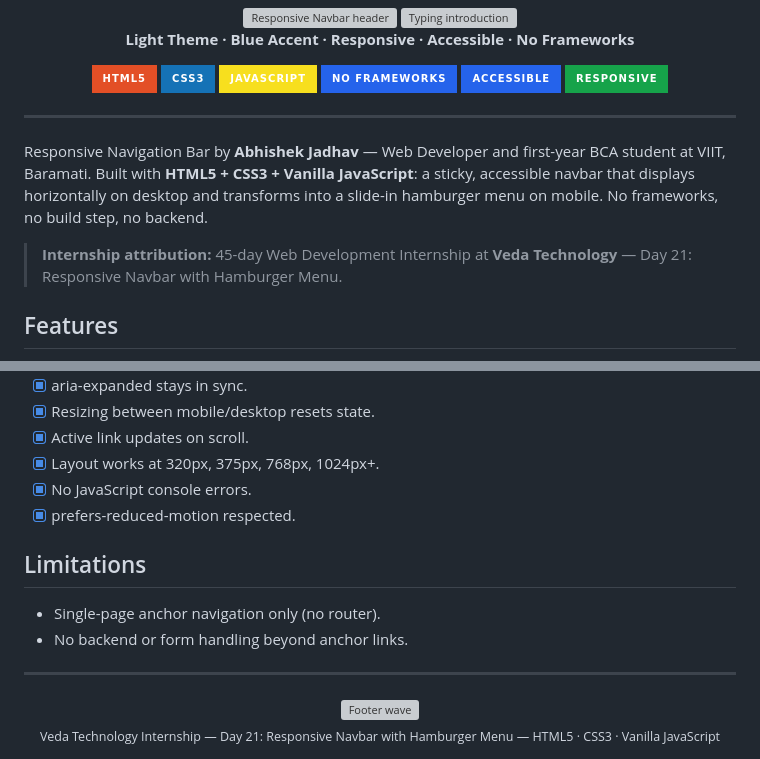
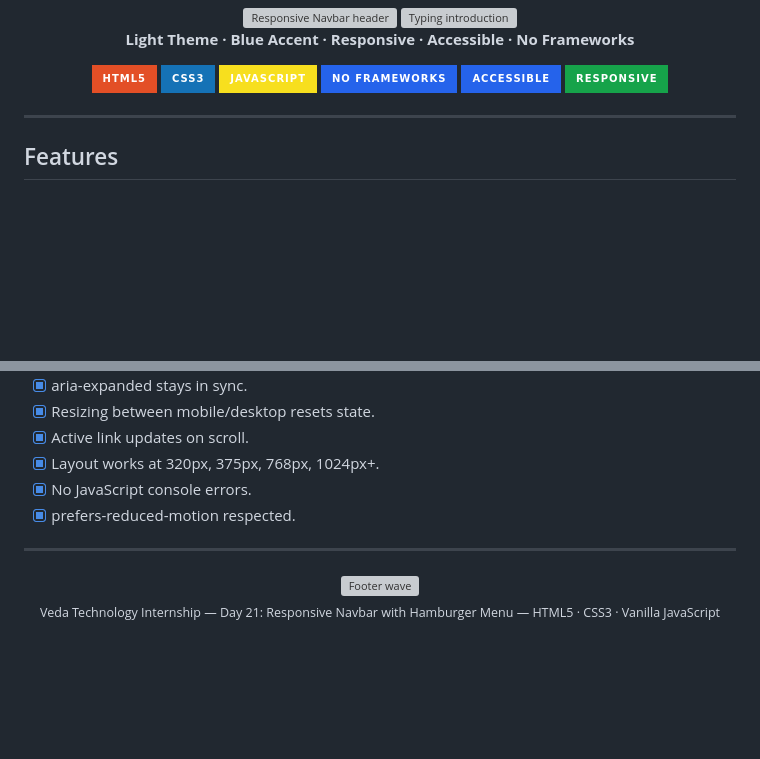
Before and after one commit to 0xAbhi13/responsive-navbar-hamburger, a Markdown page: README.md, 2 parts joined by grey strips. GitHub-like rendering; badges without logos; blank space fills up the shorter version; grey boxes are pictures that could not be loaded.

```diff
--- a/README.md
+++ b/README.md
@@ -16,9 +16,6 @@
 
 ---
 
-Responsive Navigation Bar by **Abhishek Jadhav** — Web Developer and first-year BCA student at VIIT, Baramati. Built with **HTML5 + CSS3 + Vanilla JavaScript**: a sticky, accessible navbar that displays horizontally on desktop and transforms into a slide-in hamburger menu on mobile. No frameworks, no build step, no backend.
-
-> **Internship attribution:** 45-day Web Development Internship at **Veda Technology** — Day 21: Responsive Navbar with Hamburger Menu.
 
 ## Features
 
@@ -87,11 +84,6 @@ node --check script.js
 - [x] No JavaScript console errors.
 - [x] prefers-reduced-motion respected.
 
-## Limitations
-
-- Single-page anchor navigation only (no router).
-- No backend or form handling beyond anchor links.
-
 ---
 
 <div align="center">
```
